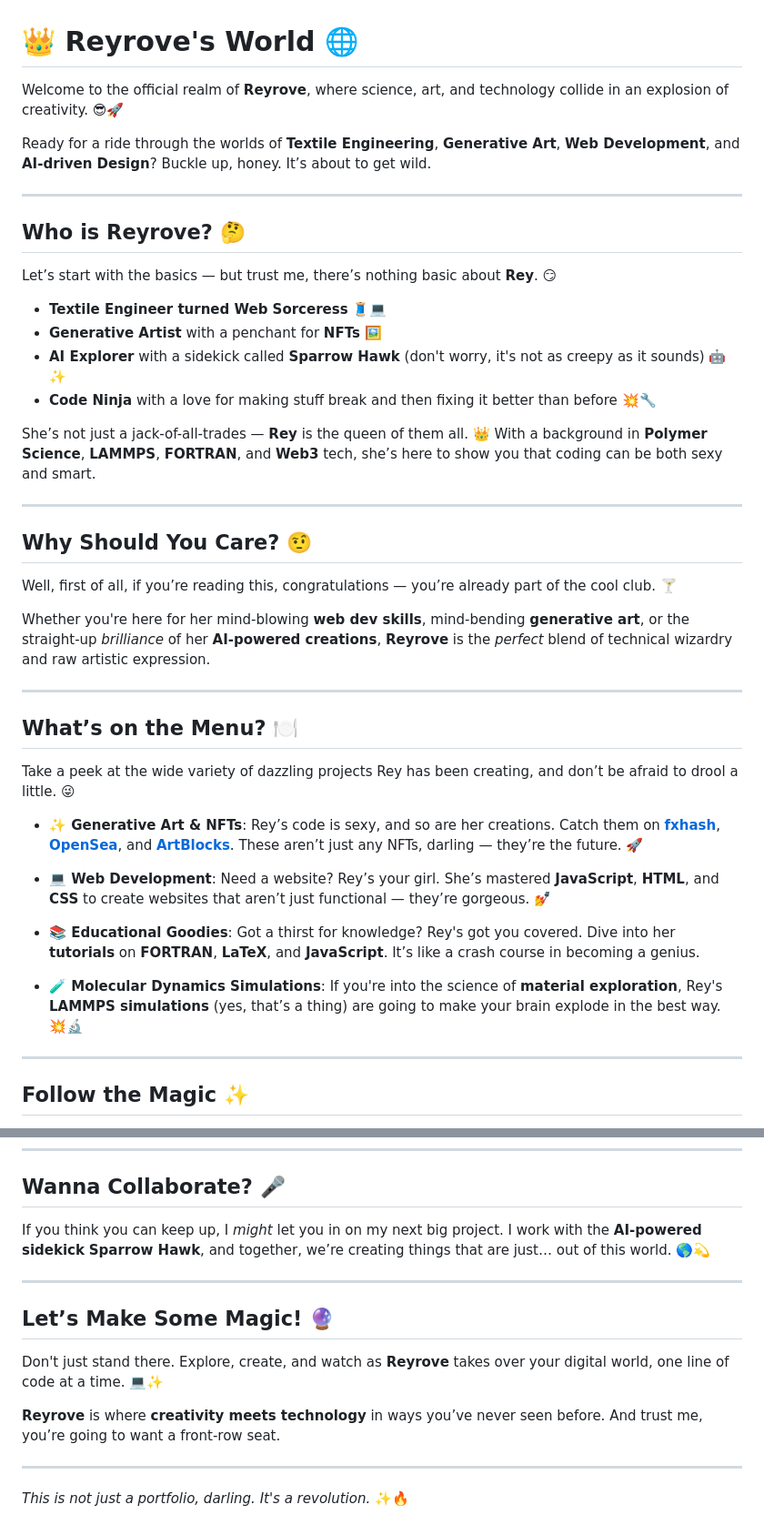
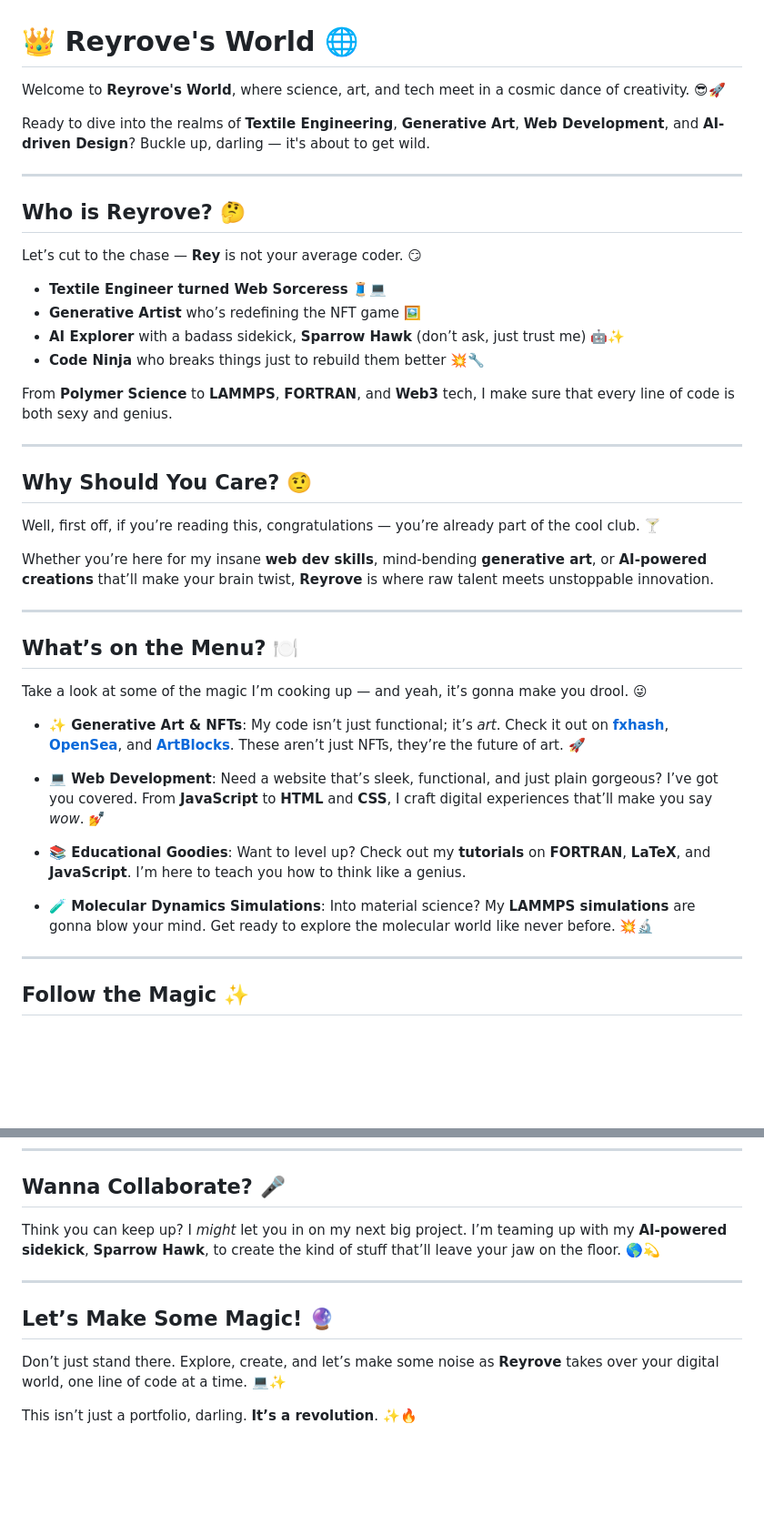
Before and after one commit to reyrove/Reyrove, a Markdown page: README.md, 2 parts joined by grey strips. Shown: that part at 91% size. Rendered like a GitHub page; blank space fills up the shorter version.

```diff
--- a/README.md
+++ b/README.md
@@ -1,43 +1,43 @@
 # 👑 Reyrove's World 🌐
 
-Welcome to the official realm of **Reyrove**, where science, art, and technology collide in an explosion of creativity. 😎🚀
+Welcome to **Reyrove's World**, where science, art, and tech meet in a cosmic dance of creativity. 😎🚀
 
-Ready for a ride through the worlds of **Textile Engineering**, **Generative Art**, **Web Development**, and **AI-driven Design**? Buckle up, honey. It’s about to get wild.
+Ready to dive into the realms of **Textile Engineering**, **Generative Art**, **Web Development**, and **AI-driven Design**? Buckle up, darling — it's about to get wild.
 
 ---
 
 ## Who is Reyrove? 🤔
 
-Let’s start with the basics — but trust me, there’s nothing basic about **Rey**. 😏
+Let’s cut to the chase — **Rey** is not your average coder. 😏
 
 - **Textile Engineer turned Web Sorceress** 🧵💻
-- **Generative Artist** with a penchant for **NFTs** 🖼️
-- **AI Explorer** with a sidekick called **Sparrow Hawk** (don't worry, it's not as creepy as it sounds) 🤖✨
-- **Code Ninja** with a love for making stuff break and then fixing it better than before 💥🔧
+- **Generative Artist** who’s redefining the NFT game 🖼️
+- **AI Explorer** with a badass sidekick, **Sparrow Hawk** (don’t ask, just trust me) 🤖✨
+- **Code Ninja** who breaks things just to rebuild them better 💥🔧
 
-She’s not just a jack-of-all-trades — **Rey** is the queen of them all. 👑 With a background in **Polymer Science**, **LAMMPS**, **FORTRAN**, and **Web3** tech, she’s here to show you that coding can be both sexy and smart.
+From **Polymer Science** to **LAMMPS**, **FORTRAN**, and **Web3** tech, I make sure that every line of code is both sexy and genius.
 
 ---
 
 ## Why Should You Care? 🤨
 
-Well, first of all, if you’re reading this, congratulations — you’re already part of the cool club. 🍸
+Well, first off, if you’re reading this, congratulations — you’re already part of the cool club. 🍸
 
-Whether you're here for her mind-blowing **web dev skills**, mind-bending **generative art**, or the straight-up *brilliance* of her **AI-powered creations**, **Reyrove** is the *perfect* blend of technical wizardry and raw artistic expression.
+Whether you’re here for my insane **web dev skills**, mind-bending **generative art**, or **AI-powered creations** that’ll make your brain twist, **Reyrove** is where raw talent meets unstoppable innovation.
 
 ---
 
 ## What’s on the Menu? 🍽️
 
-Take a peek at the wide variety of dazzling projects Rey has been creating, and don’t be afraid to drool a little. 😜
+Take a look at some of the magic I’m cooking up — and yeah, it’s gonna make you drool. 😜
 
-- **✨ Generative Art & NFTs**: Rey’s code is sexy, and so are her creations. Catch them on **[fxhash](https://www.fxhash.xyz/)**, **[OpenSea](https://opensea.io/)**, and **[ArtBlocks](https://www.artblocks.io/)**. These aren’t just any NFTs, darling — they’re the future. 🚀
+- **✨ Generative Art & NFTs**: My code isn’t just functional; it’s *art*. Check it out on **[fxhash](https://www.fxhash.xyz/)**, **[OpenSea](https://opensea.io/)**, and **[ArtBlocks](https://www.artblocks.io/)**. These aren’t just NFTs, they’re the future of art. 🚀
 
-- **💻 Web Development**: Need a website? Rey’s your girl. She’s mastered **JavaScript**, **HTML**, and **CSS** to create websites that aren’t just functional — they’re gorgeous. 💅
+- **💻 Web Development**: Need a website that’s sleek, functional, and just plain gorgeous? I’ve got you covered. From **JavaScript** to **HTML** and **CSS**, I craft digital experiences that’ll make you say *wow*. 💅
 
-- **📚 Educational Goodies**: Got a thirst for knowledge? Rey's got you covered. Dive into her **tutorials** on **FORTRAN**, **LaTeX**, and **JavaScript**. It’s like a crash course in becoming a genius.
+- **📚 Educational Goodies**: Want to level up? Check out my **tutorials** on **FORTRAN**, **LaTeX**, and **JavaScript**. I’m here to teach you how to think like a genius.
 
-- **🧪 Molecular Dynamics Simulations**: If you're into the science of **material exploration**, Rey's **LAMMPS simulations** (yes, that’s a thing) are going to make your brain explode in the best way. 💥🔬
+- **🧪 Molecular Dynamics Simulations**: Into material science? My **LAMMPS simulations** are gonna blow your mind. Get ready to explore the molecular world like never before. 💥🔬
 
 ---
 
@@ -59,16 +59,12 @@ Take a peek at the wide variety of dazzling projects Rey has been creating, and
 
 ## Wanna Collaborate? 🎤
 
-If you think you can keep up, I *might* let you in on my next big project. I work with the **AI-powered sidekick** **Sparrow Hawk**, and together, we’re creating things that are just… out of this world. 🌎💫
+Think you can keep up? I *might* let you in on my next big project. I’m teaming up with my **AI-powered sidekick**, **Sparrow Hawk**, to create the kind of stuff that’ll leave your jaw on the floor. 🌎💫
 
 ---
 
 ## Let’s Make Some Magic! 🔮
 
-Don't just stand there. Explore, create, and watch as **Reyrove** takes over your digital world, one line of code at a time. 💻✨
+Don’t just stand there. Explore, create, and let’s make some noise as **Reyrove** takes over your digital world, one line of code at a time. 💻✨
 
-**Reyrove** is where **creativity meets technology** in ways you’ve never seen before. And trust me, you’re going to want a front-row seat.
-
----
-
-_This is not just a portfolio, darling. It's a revolution._ ✨🔥
+This isn’t just a portfolio, darling. **It’s a revolution**. ✨🔥
```
